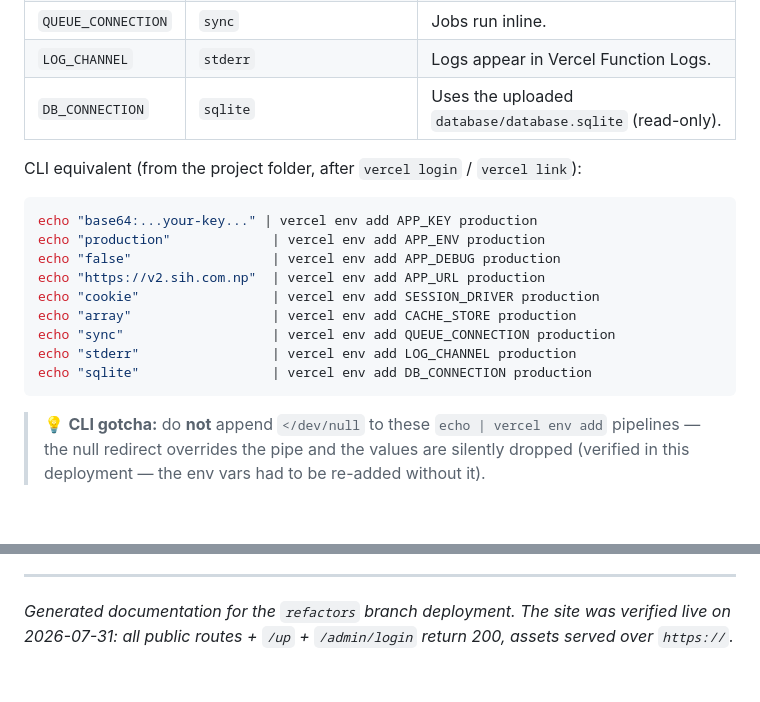
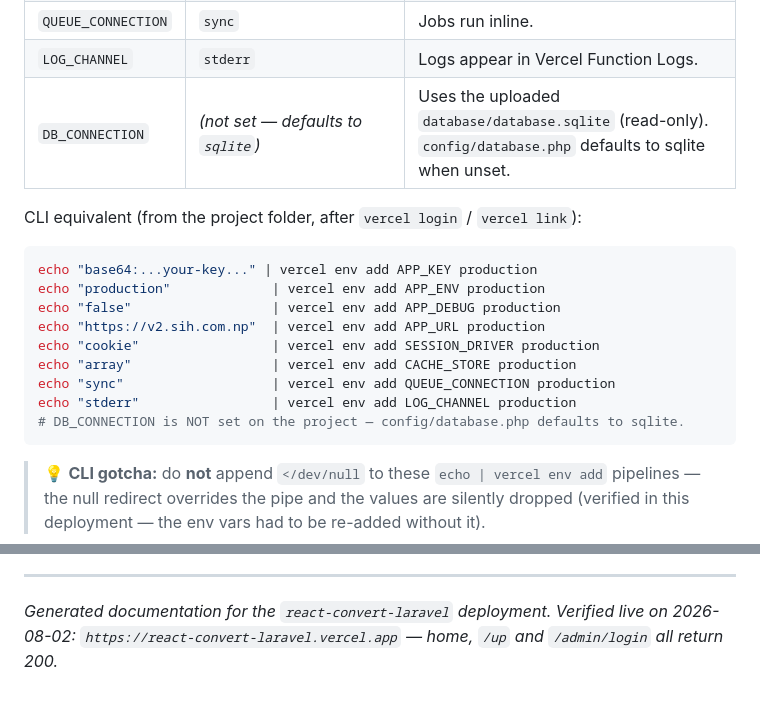
Before and after one commit to uttam-kharel/react-convert-laravel, a Markdown page: README.md, 2 parts joined by grey strips. GitHub-like rendering; blank space fills up the shorter version.

Commit message:
docs: fix DB_CONNECTION note and deployment footer

````diff
--- a/README.md
+++ b/README.md
@@ -247,7 +247,7 @@ Set on Vercel → project **react-convert-laravel** → **Settings → Environme
 | `CACHE_STORE` | `array` | No persistent cache needed. |
 | `QUEUE_CONNECTION` | `sync` | Jobs run inline. |
 | `LOG_CHANNEL` | `stderr` | Logs appear in Vercel Function Logs. |
-| `DB_CONNECTION` | `sqlite` | Uses the uploaded `database/database.sqlite` (read-only). |
+| `DB_CONNECTION` | *(not set — defaults to `sqlite`)* | Uses the uploaded `database/database.sqlite` (read-only). `config/database.php` defaults to sqlite when unset. |
 
 CLI equivalent (from the project folder, after `vercel login` / `vercel link`):
 
@@ -260,7 +260,7 @@ echo "cookie"                 | vercel env add SESSION_DRIVER production
 echo "array"                  | vercel env add CACHE_STORE production
 echo "sync"                   | vercel env add QUEUE_CONNECTION production
 echo "stderr"                 | vercel env add LOG_CHANNEL production
-echo "sqlite"                 | vercel env add DB_CONNECTION production
+# DB_CONNECTION is NOT set on the project — config/database.php defaults to sqlite.
 ```
 
 > 💡 **CLI gotcha:** do **not** append `</dev/null` to these `echo | vercel env add` pipelines —
@@ -411,5 +411,5 @@ its own IPs and Vercel's certificate validation can fail.
 
 ---
 
-*Generated documentation for the `refactors` branch deployment. The site was verified live on
-2026-07-31: all public routes + `/up` + `/admin/login` return 200, assets served over `https://`.*
+*Generated documentation for the `react-convert-laravel` deployment. Verified live on
+2026-08-02: `https://react-convert-laravel.vercel.app` — home, `/up` and `/admin/login` all return 200.*
````
